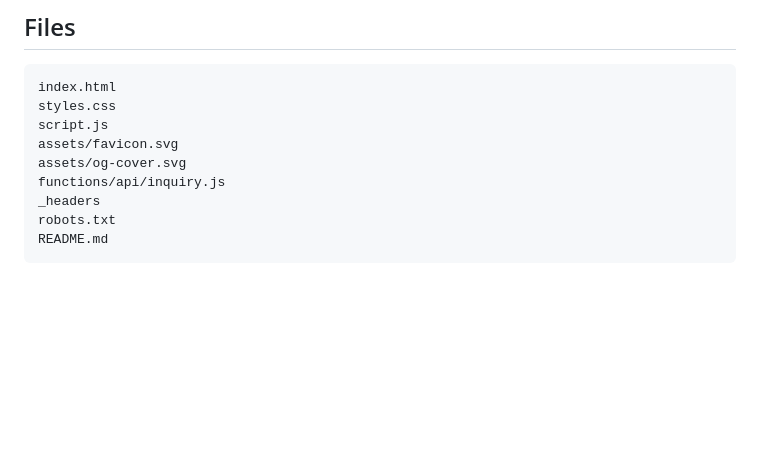
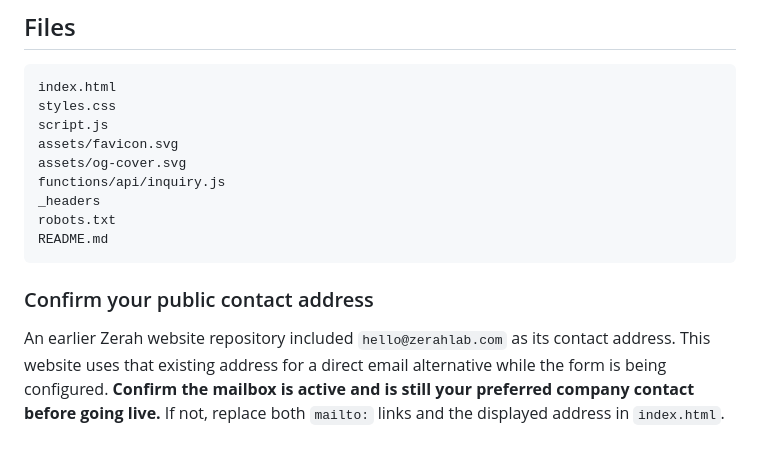
Before and after one commit to Jayasuryamahadevan/zerah, a Markdown page: README.md, the part around the change. Drawn GitHub-style; blank space fills up the shorter version.

Commit message:
refine: add business email contact fallback and launch notes

````diff
--- a/README.md
+++ b/README.md
@@ -77,3 +77,7 @@ _headers
 robots.txt
 README.md
 ```
+
+### Confirm your public contact address
+
+An earlier Zerah website repository included `hello@zerahlab.com` as its contact address. This website uses that existing address for a direct email alternative while the form is being configured. **Confirm the mailbox is active and is still your preferred company contact before going live.** If not, replace both `mailto:` links and the displayed address in `index.html`.
````
